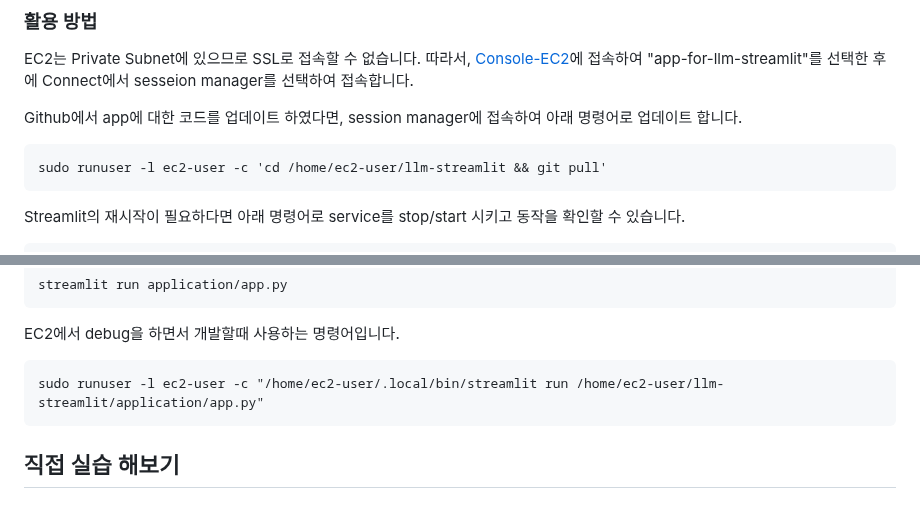
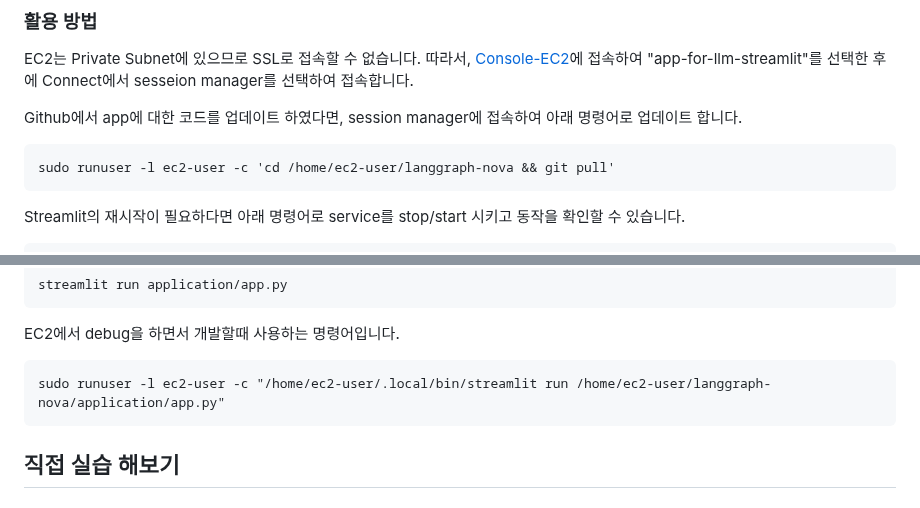
Before and after one commit to kyopark2014/agentic-workflow, a Markdown page: README.md, 2 parts joined by grey strips. GitHub-like rendering.

````diff
--- a/README.md
+++ b/README.md
@@ -28,7 +28,7 @@ EC2는 Private Subnet에 있으므로 SSL로 접속할 수 없습니다. 따라
 Github에서 app에 대한 코드를 업데이트 하였다면, session manager에 접속하여 아래 명령어로 업데이트 합니다.
 
 ```text
-sudo runuser -l ec2-user -c 'cd /home/ec2-user/llm-streamlit && git pull'
+sudo runuser -l ec2-user -c 'cd /home/ec2-user/langgraph-nova && git pull'
 ```
 
 Streamlit의 재시작이 필요하다면 아래 명령어로 service를 stop/start 시키고 동작을 확인할 수 있습니다.
@@ -48,7 +48,7 @@ streamlit run application/app.py
 EC2에서 debug을 하면서 개발할때 사용하는 명령어입니다.
 
 ```text
-sudo runuser -l ec2-user -c "/home/ec2-user/.local/bin/streamlit run /home/ec2-user/llm-streamlit/application/app.py"
+sudo runuser -l ec2-user -c "/home/ec2-user/.local/bin/streamlit run /home/ec2-user/langgraph-nova/application/app.py"
 ```
 
 
````
